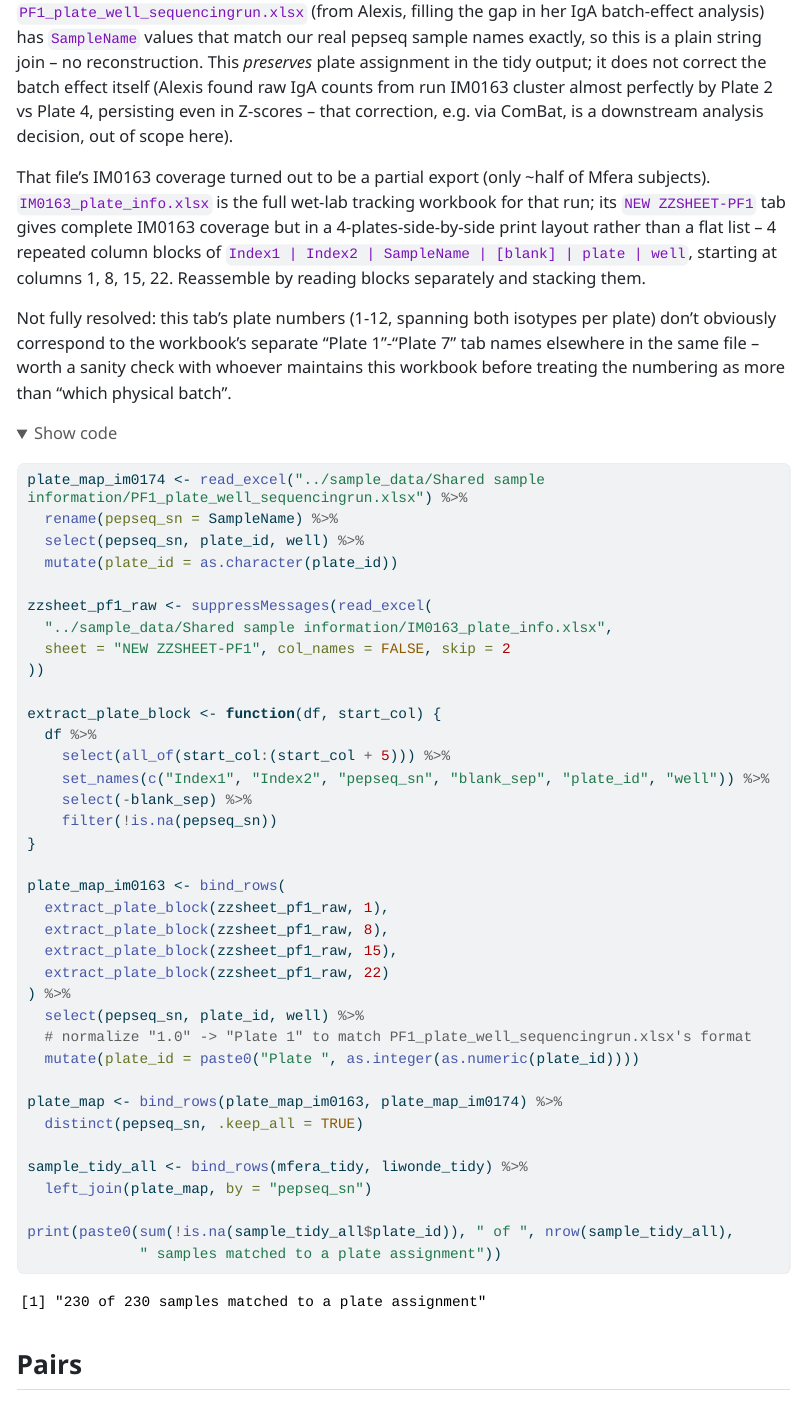
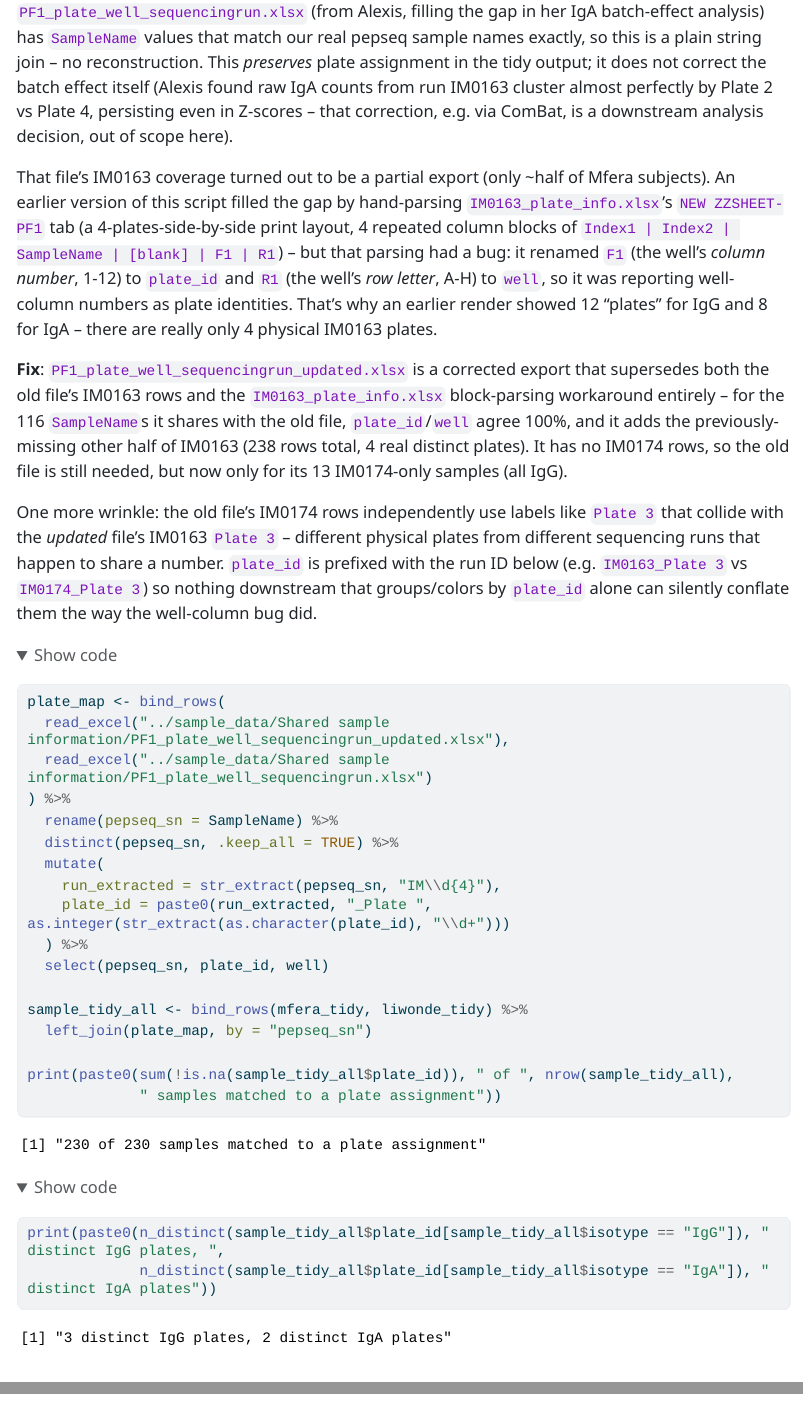
Before and after one commit to ekelley903/malaria_berryr21, a Quarto document (0-sample_tidy/0-20260714_sample_tidy.qmd): the page in a window 1100 px wide, from 5680 px down, and a second part further down, joined at a grey line. The pictures show the output file 0-sample_tidy/0-20260714_sample_tidy.html that the author committed with the source, opened offline; folded parts are opened; long lines of code are wrapped.

Commit message:
Fix plate-assignment bug: well-column mislabeled as plate_id
The IM0163_plate_info.xlsx block-parsing workaround renamed a
well-column-number field (F1, 1-12) to plate_id instead of the actual
plate label, producing 12/8 spurious "plates" for IgG/IgA when there
are really only 4. Replaced with PF1_plate_well_sequencingrun_updated.xlsx,
which gives full corrected IM0163 coverage directly (the old
IM0163_plate_info.xlsx workaround is no longer needed). plate_id is now
also prefixed with run_id, since the old file's IM0174 rows independently
reuse plate numbers like "Plate 3" that collide with IM0163's own Plate 3
label despite being different physical plates.

Result: distinct plates drop from 12->3 (IgG) and 8->2 (IgA), with the
corrected IgA split (Plate 2 vs Plate 4) now matching the batch effect
originally documented in CLAUDE.md.

Co-Authored-By: Claude Sonnet 5 <noreply@anthropic.com>

````diff
--- a/0-sample_tidy/0-20260714_sample_tidy.qmd
+++ b/0-sample_tidy/0-20260714_sample_tidy.qmd
@@ -217,54 +217,48 @@ persisting even in Z-scores -- that correction, e.g. via ComBat, is a downstream
 analysis decision, out of scope here).
 
 That file's IM0163 coverage turned out to be a partial export (only ~half of Mfera
-subjects). `IM0163_plate_info.xlsx` is the full wet-lab tracking workbook for that run;
-its `NEW ZZSHEET-PF1` tab gives complete IM0163 coverage but in a 4-plates-side-by-side
-print layout rather than a flat list -- 4 repeated column blocks of
-`Index1 | Index2 | SampleName | [blank] | plate | well`, starting at columns 1, 8, 15,
-22. Reassemble by reading blocks separately and stacking them.
+subjects). An earlier version of this script filled the gap by hand-parsing
+`IM0163_plate_info.xlsx`'s `NEW ZZSHEET-PF1` tab (a 4-plates-side-by-side print layout,
+4 repeated column blocks of `Index1 | Index2 | SampleName | [blank] | F1 | R1`) -- but
+that parsing had a bug: it renamed `F1` (the well's *column number*, 1-12) to `plate_id`
+and `R1` (the well's *row letter*, A-H) to `well`, so it was reporting well-column
+numbers as plate identities. That's why an earlier render showed 12 "plates" for IgG and
+8 for IgA -- there are really only 4 physical IM0163 plates.
 
-Not fully resolved: this tab's plate numbers (1-12, spanning both isotypes per plate)
-don't obviously correspond to the workbook's separate "Plate 1"-"Plate 7" tab names
-elsewhere in the same file -- worth a sanity check with whoever maintains this workbook
-before treating the numbering as more than "which physical batch".
+**Fix**: `PF1_plate_well_sequencingrun_updated.xlsx` is a corrected export that
+supersedes both the old file's IM0163 rows and the `IM0163_plate_info.xlsx`
+block-parsing workaround entirely -- for the 116 `SampleName`s it shares with the old
+file, `plate_id`/`well` agree 100%, and it adds the previously-missing other half of
+IM0163 (238 rows total, 4 real distinct plates). It has no IM0174 rows, so the old file
+is still needed, but now only for its 13 IM0174-only samples (all IgG).
+
+One more wrinkle: the old file's IM0174 rows independently use labels like `Plate 3`
+that collide with the *updated* file's IM0163 `Plate 3` -- different physical plates
+from different sequencing runs that happen to share a number. `plate_id` is prefixed
+with the run ID below (e.g. `IM0163_Plate 3` vs `IM0174_Plate 3`) so nothing downstream
+that groups/colors by `plate_id` alone can silently conflate them the way the
+well-column bug did.
 
 ```{r}
-plate_map_im0174 <- read_excel("../sample_data/Shared sample information/PF1_plate_well_sequencingrun.xlsx") %>%
+plate_map <- bind_rows(
+  read_excel("../sample_data/Shared sample information/PF1_plate_well_sequencingrun_updated.xlsx"),
+  read_excel("../sample_data/Shared sample information/PF1_plate_well_sequencingrun.xlsx")
+) %>%
   rename(pepseq_sn = SampleName) %>%
-  select(pepseq_sn, plate_id, well) %>%
-  mutate(plate_id = as.character(plate_id))
-
-zzsheet_pf1_raw <- suppressMessages(read_excel(
-  "../sample_data/Shared sample information/IM0163_plate_info.xlsx",
-  sheet = "NEW ZZSHEET-PF1", col_names = FALSE, skip = 2
-))
-
-extract_plate_block <- function(df, start_col) {
-  df %>%
-    select(all_of(start_col:(start_col + 5))) %>%
-    set_names(c("Index1", "Index2", "pepseq_sn", "blank_sep", "plate_id", "well")) %>%
-    select(-blank_sep) %>%
-    filter(!is.na(pepseq_sn))
-}
-
-plate_map_im0163 <- bind_rows(
-  extract_plate_block(zzsheet_pf1_raw, 1),
-  extract_plate_block(zzsheet_pf1_raw, 8),
-  extract_plate_block(zzsheet_pf1_raw, 15),
-  extract_plate_block(zzsheet_pf1_raw, 22)
-) %>%
-  select(pepseq_sn, plate_id, well) %>%
-  # normalize "1.0" -> "Plate 1" to match PF1_plate_well_sequencingrun.xlsx's format
-  mutate(plate_id = paste0("Plate ", as.integer(as.numeric(plate_id))))
-
-plate_map <- bind_rows(plate_map_im0163, plate_map_im0174) %>%
-  distinct(pepseq_sn, .keep_all = TRUE)
+  distinct(pepseq_sn, .keep_all = TRUE) %>%
+  mutate(
+    run_extracted = str_extract(pepseq_sn, "IM\\d{4}"),
+    plate_id = paste0(run_extracted, "_Plate ", as.integer(str_extract(as.character(plate_id), "\\d+")))
+  ) %>%
+  select(pepseq_sn, plate_id, well)
 
 sample_tidy_all <- bind_rows(mfera_tidy, liwonde_tidy) %>%
   left_join(plate_map, by = "pepseq_sn")
 
 print(paste0(sum(!is.na(sample_tidy_all$plate_id)), " of ", nrow(sample_tidy_all),
              " samples matched to a plate assignment"))
+print(paste0(n_distinct(sample_tidy_all$plate_id[sample_tidy_all$isotype == "IgG"]), " distinct IgG plates, ",
+             n_distinct(sample_tidy_all$plate_id[sample_tidy_all$isotype == "IgA"]), " distinct IgA plates"))
 ```
 
 ## Pairs
````
Also changed, not shown: 0-sample_tidy/0-20260714_sample_tidy.html, 0-sample_tidy/out/20260714/sample_subject_metadata_pepseq_IgA.tsv, 0-sample_tidy/out/20260714/sample_subject_metadata_pepseq_IgG.tsv, sample_data/Shared sample information/PF1_plate_well_sequencingrun_updated.xlsx (added).
